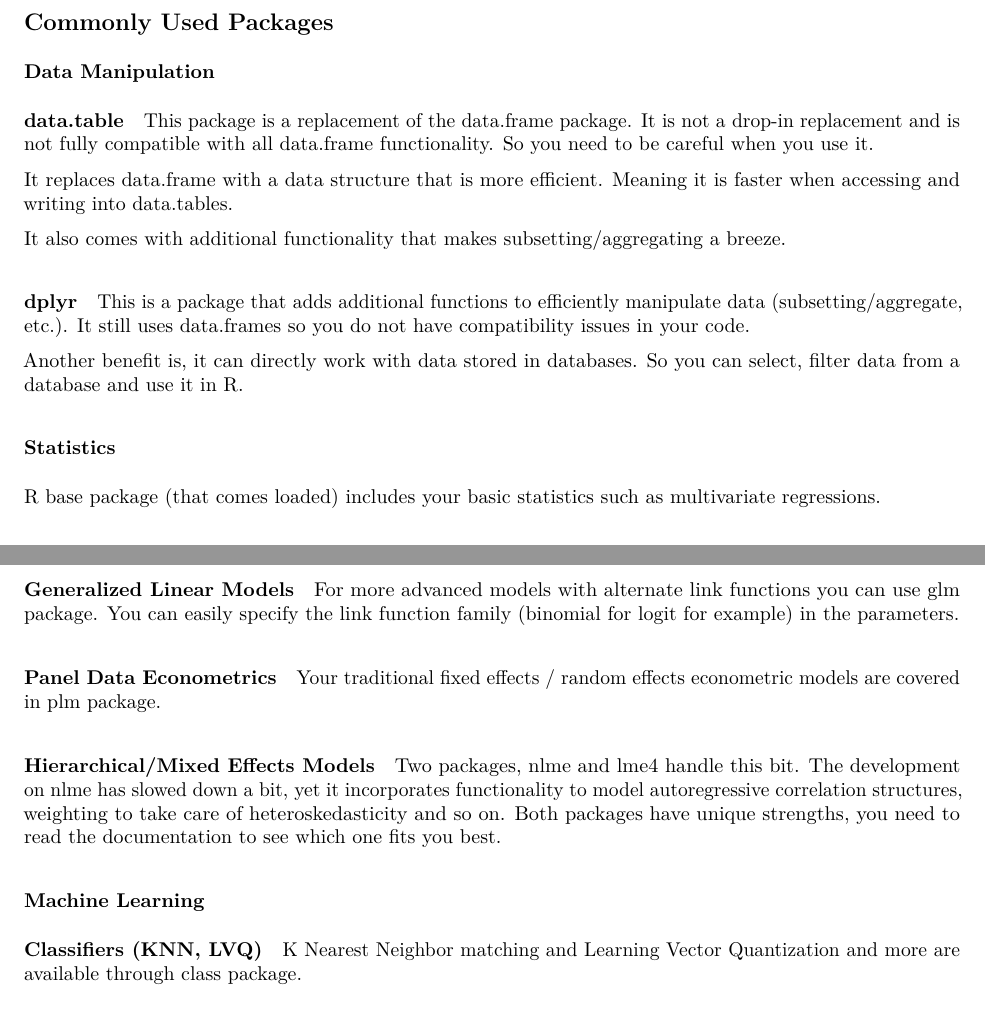
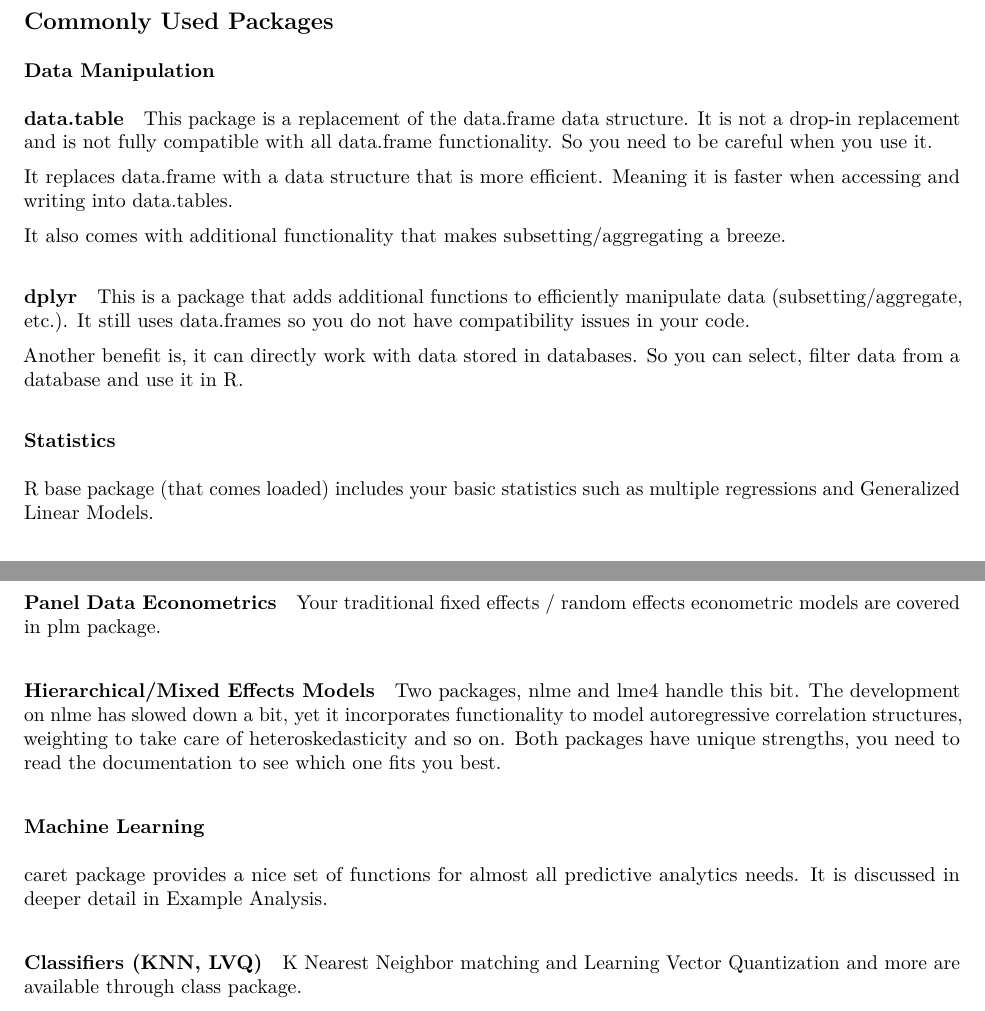
Before and after one commit to iekanat/rworkshop, an R Markdown document (3_packages.Rmd): two parts of pages 2 and 3 of 3, joined at a grey line, cut so that both start at the same text. The pictures show the output file 3_packages.pdf that the author committed with the source.

Commit message:
Tweaking Package Information

```diff
--- a/3_packages.Rmd
+++ b/3_packages.Rmd
@@ -70,7 +70,7 @@ help.search("mixed model")
 
 #### data.table
 
-This package is a replacement of the data.frame package. It is not a drop-in replacement and is not fully compatible with all data.frame functionality. So you need to be careful when you use it.
+This package is a replacement of the data.frame data structure. It is not a drop-in replacement and is not fully compatible with all data.frame functionality. So you need to be careful when you use it.
 
 It replaces data.frame with a data structure that is more efficient. Meaning it is faster when accessing and writing into data.tables.
 
@@ -84,11 +84,7 @@ Another benefit is, it can directly work with data stored in databases. So you c
 
 ### Statistics
 
-R base package (that comes loaded) includes your basic statistics such as multivariate regressions.
-
-#### Generalized Linear Models
-
-For more advanced models with alternate link functions you can use glm package. You can easily specify the link function family (binomial for logit for example) in the parameters.
+R base package (that comes loaded) includes your basic statistics such as multiple regressions and Generalized Linear Models.
 
 #### Panel Data Econometrics
 
@@ -100,9 +96,12 @@ Two packages, nlme and lme4 handle this bit. The development on nlme has slowed
 
 ### Machine Learning
 
+caret package provides a nice set of functions for almost all predictive analytics needs. It is discussed in deeper detail in Example Analysis.
+
 #### Classifiers (KNN, LVQ)
 
 K Nearest Neighbor matching and Learning Vector Quantization and more are available through class package.
+
 
 #### Support Vector Machines
 
```
Also changed, not shown: 3_packages.pdf.
